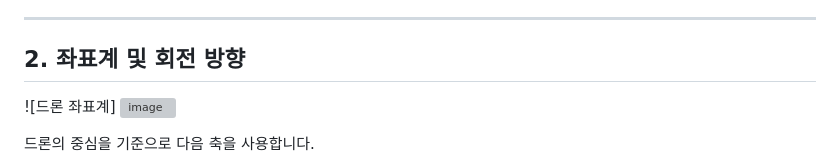
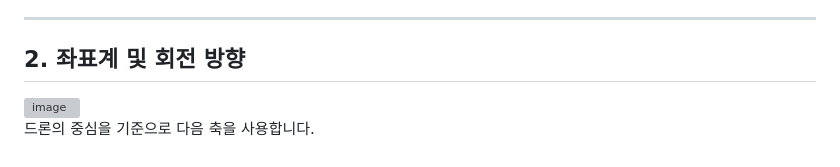
Before and after one commit to IN-AIR-KR/26_HC056, a Markdown page: SW/esp32/README.md, the part around the change. Rendered like a GitHub page; grey boxes are pictures that could not be loaded.

```diff
--- a/SW/esp32/README.md
+++ b/SW/esp32/README.md
@@ -24,7 +24,6 @@ ESP32-S3에서 짐벌 2개의 아날로그 축 4개와 스위치 4개의 상태
 
 ## 2. 좌표계 및 회전 방향
 
-![드론 좌표계]
 <img width="886" height="666" alt="image" src="https://github.com/user-attachments/assets/ce088d08-abd4-4d44-a44c-a36500f112f2" />
 
 드론의 중심을 기준으로 다음 축을 사용합니다.
```
